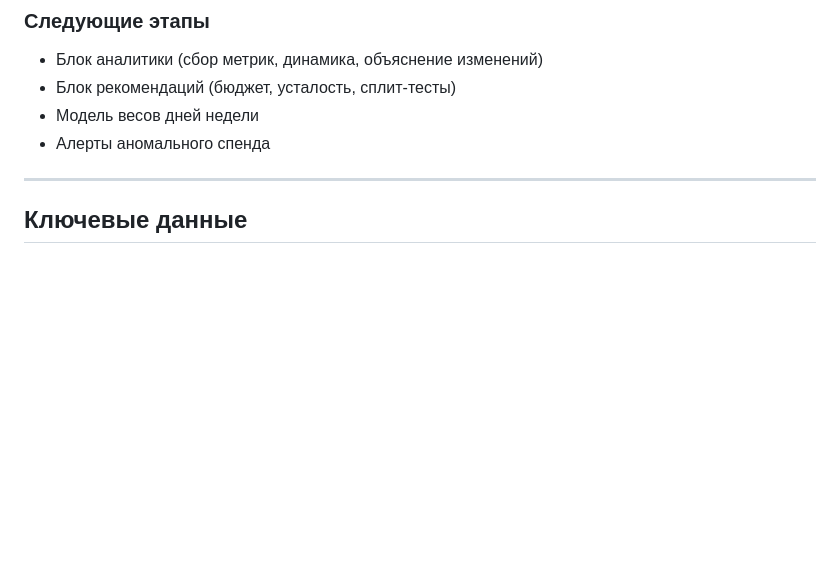
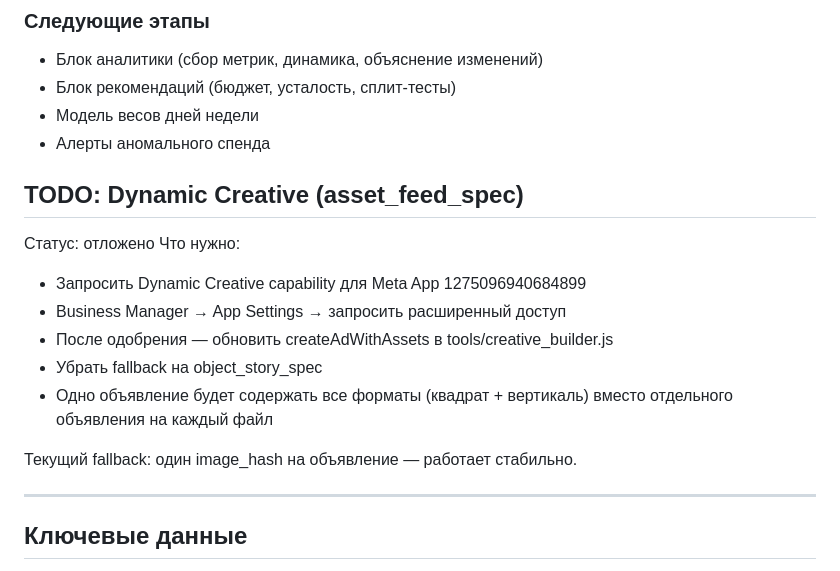
Before and after one commit to Antonvar195/ppc-agent, a Markdown page: INSTRUCTIONS.md, the part around the change. GitHub-like rendering; blank space fills up the shorter version.

Commit message:
Add Dynamic Creative to TODO

```diff
--- a/INSTRUCTIONS.md
+++ b/INSTRUCTIONS.md
@@ -28,6 +28,18 @@
 - Блок рекомендаций (бюджет, усталость, сплит-тесты)
 - Модель весов дней недели
 - Алерты аномального спенда
+
+## TODO: Dynamic Creative (asset_feed_spec)
+Статус: отложено
+Что нужно:
+- Запросить Dynamic Creative capability для Meta App 1275096940684899
+- Business Manager → App Settings → запросить расширенный доступ
+- После одобрения — обновить createAdWithAssets в tools/creative_builder.js
+- Убрать fallback на object_story_spec
+- Одно объявление будет содержать все форматы (квадрат + вертикаль)
+  вместо отдельного объявления на каждый файл
+
+Текущий fallback: один image_hash на объявление — работает стабильно.
 
 ---
 
```
